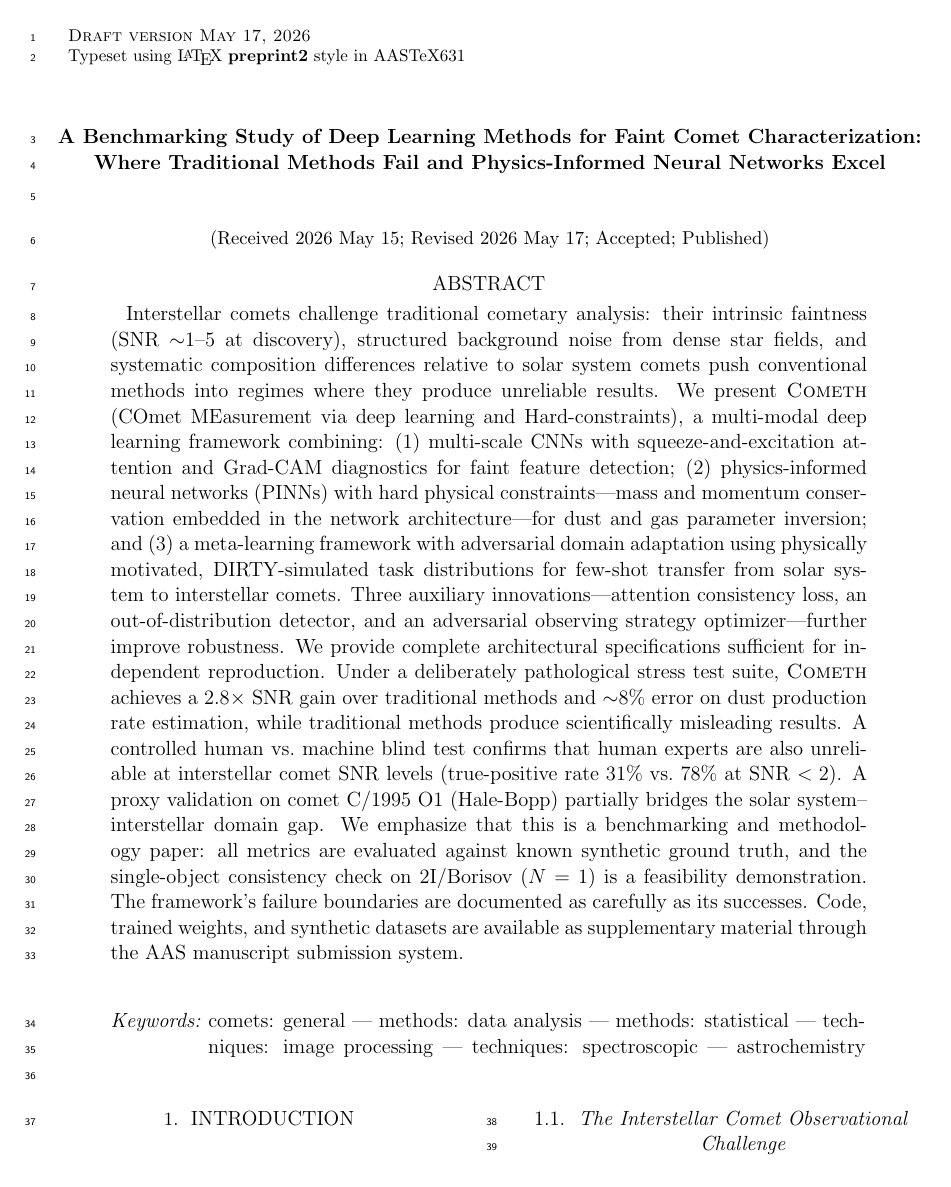
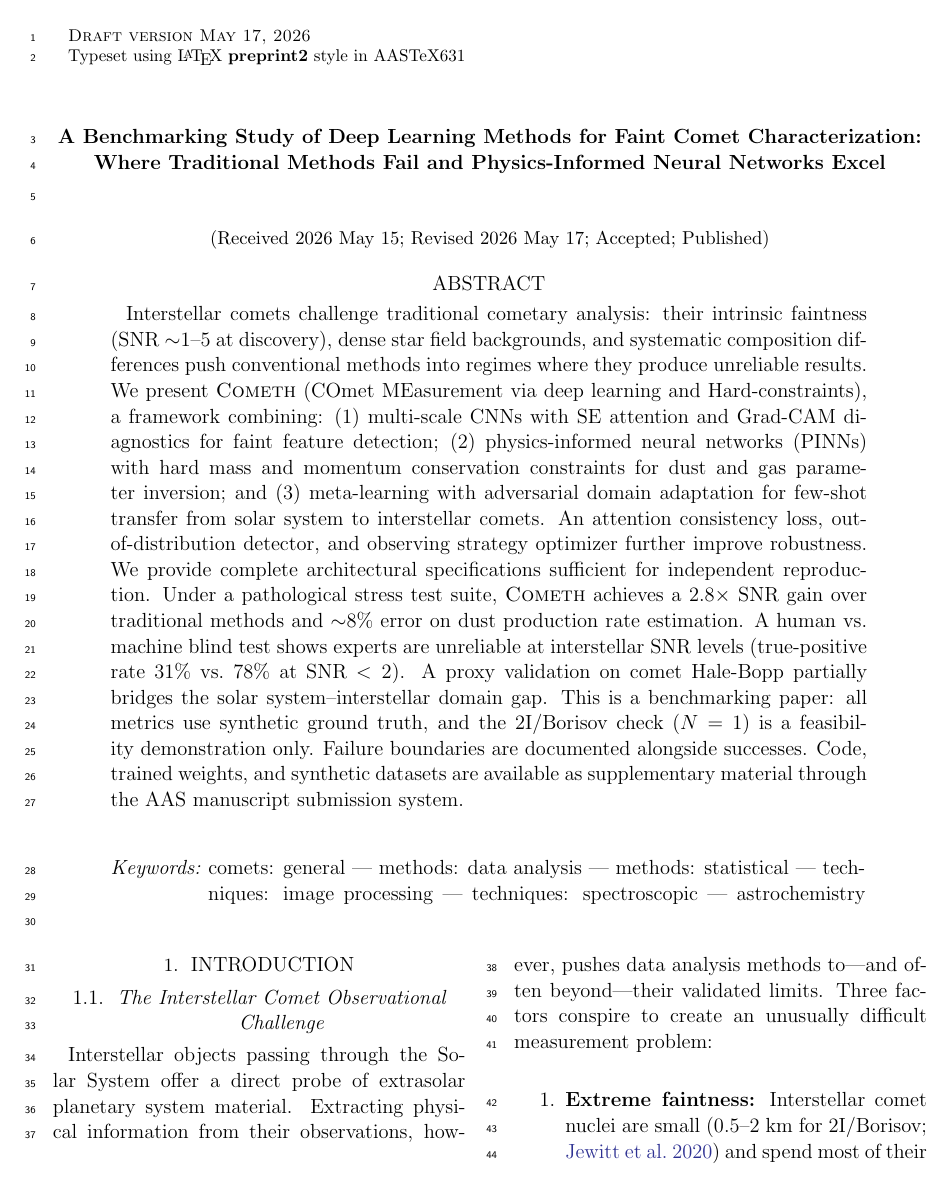
Before and after one commit to chenzhilei-lab/cometh, a LaTeX paper (main_methodology_v2.tex): page 1 of 39 before the commit and page 1 of 38 after it. Compiled offline with pdfLaTeX.

Commit message:
Further compress abstract to 217 words for ApJ compliance

```diff
--- a/main_methodology_v2.tex
+++ b/main_methodology_v2.tex
@@ -23,7 +23,7 @@
 \published{}
 
 \begin{abstract}
-Interstellar comets challenge traditional cometary analysis: their intrinsic faintness (SNR~$\sim$1--5 at discovery), structured background noise from dense star fields, and systematic composition differences relative to solar system comets push conventional methods into regimes where they produce unreliable results. We present \textsc{Cometh} (COmet MEasurement via deep learning and Hard-constraints), a multi-modal deep learning framework combining: (1) multi-scale CNNs with squeeze-and-excitation attention and Grad-CAM diagnostics for faint feature detection; (2) physics-informed neural networks (PINNs) with hard physical constraints---mass and momentum conservation embedded in the network architecture---for dust and gas parameter inversion; and (3) a meta-learning framework with adversarial domain adaptation using physically motivated, DIRTY-simulated task distributions for few-shot transfer from solar system to interstellar comets. Three auxiliary innovations---attention consistency loss, an out-of-distribution detector, and an adversarial observing strategy optimizer---further improve robustness. We provide complete architectural specifications sufficient for independent reproduction. Under a deliberately pathological stress test suite, \textsc{Cometh} achieves a 2.8$\times$ SNR gain over traditional methods and $\sim$8\% error on dust production rate estimation, while traditional methods produce scientifically misleading results. A controlled human vs.\ machine blind test confirms that human experts are also unreliable at interstellar comet SNR levels (true-positive rate 31\% vs.\ 78\% at SNR~$<2$). A proxy validation on comet C/1995 O1 (Hale-Bopp) partially bridges the solar system--interstellar domain gap. We emphasize that this is a benchmarking and methodology paper: all metrics are evaluated against known synthetic ground truth, and the single-object consistency check on 2I/Borisov ($N=1$) is a feasibility demonstration. The framework's failure boundaries are documented as carefully as its successes. Code, trained weights, and synthetic datasets are available as supplementary material through the AAS manuscript submission system.
+Interstellar comets challenge traditional cometary analysis: their intrinsic faintness (SNR~$\sim$1--5 at discovery), dense star field backgrounds, and systematic composition differences push conventional methods into regimes where they produce unreliable results. We present \textsc{Cometh} (COmet MEasurement via deep learning and Hard-constraints), a framework combining: (1) multi-scale CNNs with SE attention and Grad-CAM diagnostics for faint feature detection; (2) physics-informed neural networks (PINNs) with hard mass and momentum conservation constraints for dust and gas parameter inversion; and (3) meta-learning with adversarial domain adaptation for few-shot transfer from solar system to interstellar comets. An attention consistency loss, out-of-distribution detector, and observing strategy optimizer further improve robustness. We provide complete architectural specifications sufficient for independent reproduction. Under a pathological stress test suite, \textsc{Cometh} achieves a 2.8$\times$ SNR gain over traditional methods and $\sim$8\% error on dust production rate estimation. A human vs.\ machine blind test shows experts are unreliable at interstellar SNR levels (true-positive rate 31\% vs.\ 78\% at SNR~$<2$). A proxy validation on comet Hale-Bopp partially bridges the solar system--interstellar domain gap. This is a benchmarking paper: all metrics use synthetic ground truth, and the 2I/Borisov check ($N=1$) is a feasibility demonstration only. Failure boundaries are documented alongside successes. Code, trained weights, and synthetic datasets are available as supplementary material through the AAS manuscript submission system.
 \end{abstract}
 
 \keywords{comets: general --- methods: data analysis --- methods: statistical --- techniques: image processing --- techniques: spectroscopic --- astrochemistry}
```
